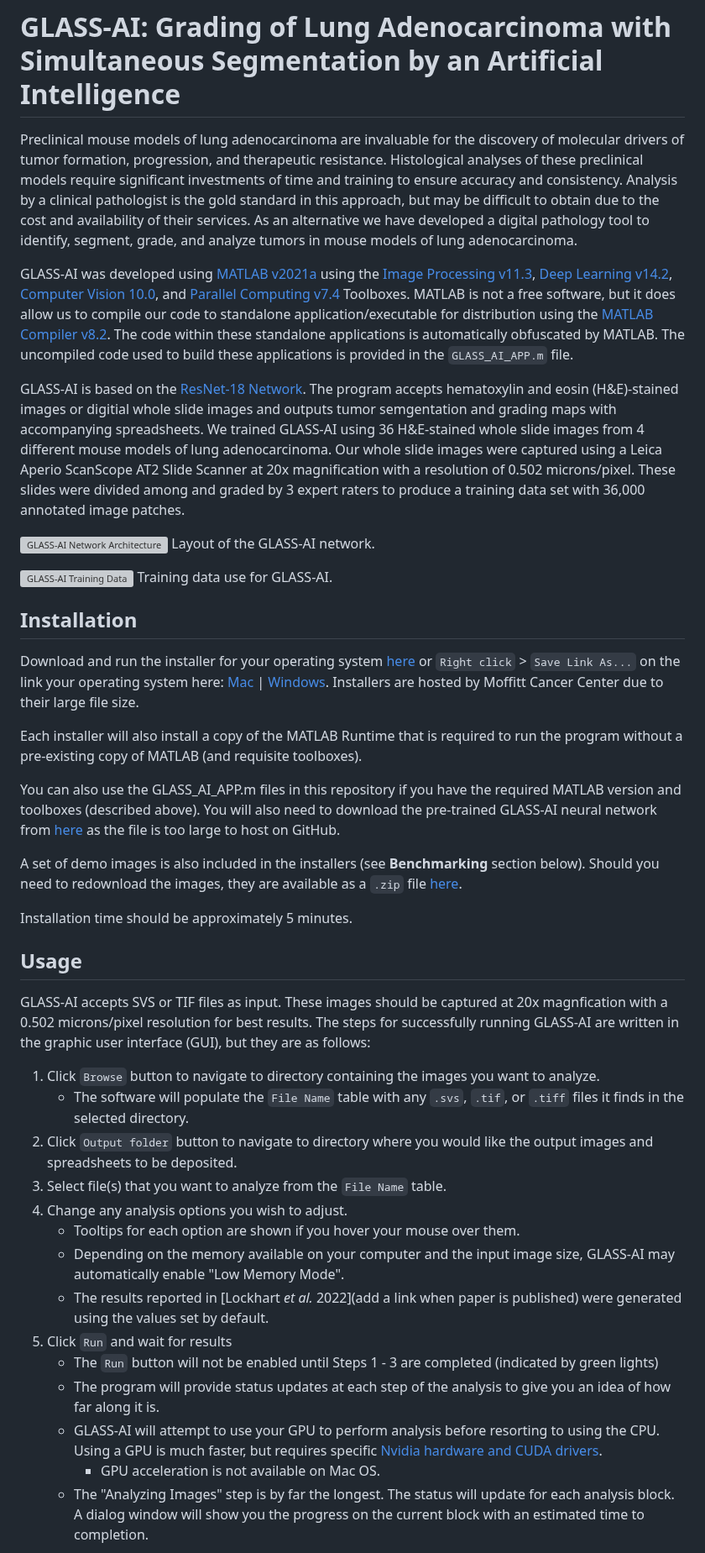
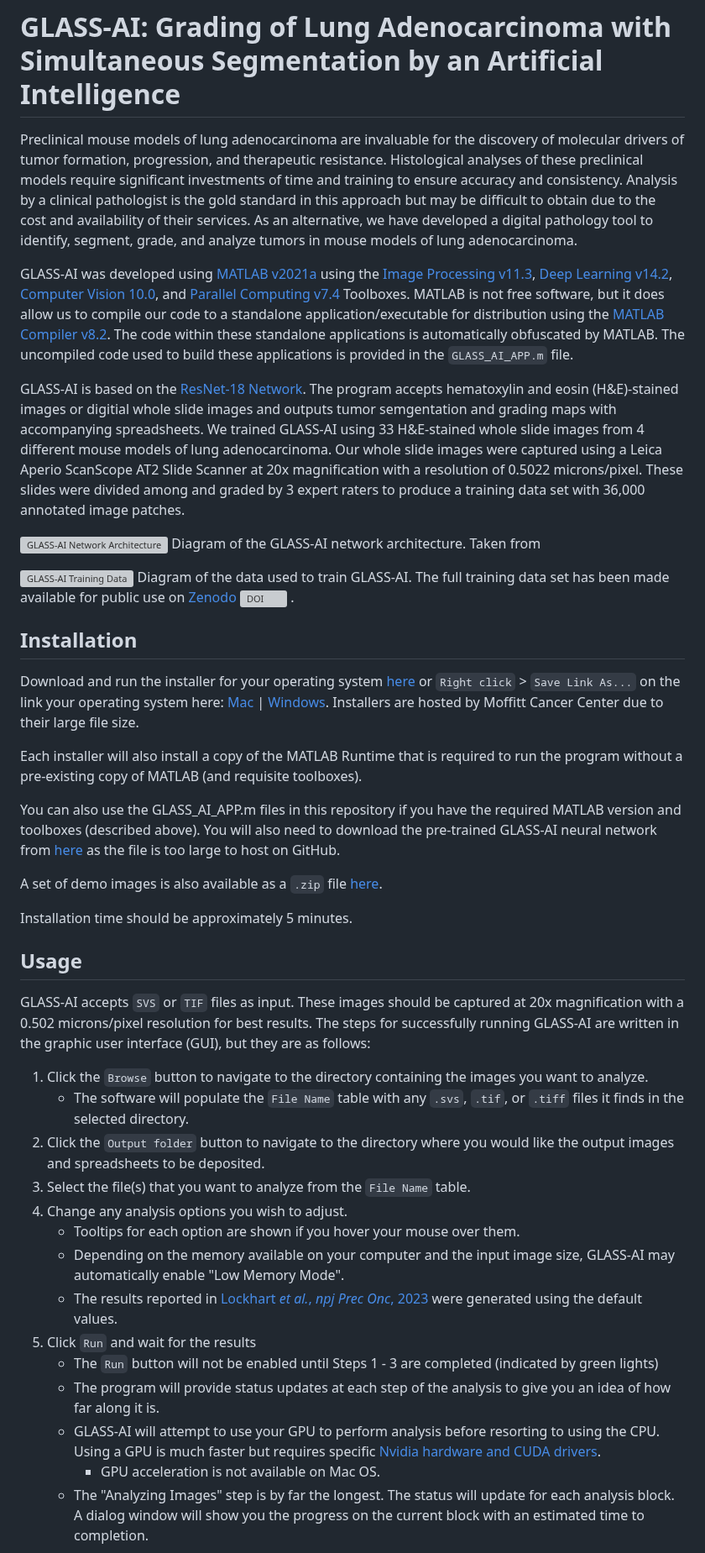
Before and after one commit to jlockhar/GLASS-AI, a Markdown page: README.md, the part around one of its changes. Shown at 84% size. Drawn GitHub-style; grey boxes are pictures that could not be loaded.

```diff
--- a/README.md
+++ b/README.md
@@ -1,16 +1,17 @@
 # GLASS-AI: Grading of Lung Adenocarcinoma with Simultaneous Segmentation by an Artificial Intelligence
 
-Preclinical mouse models of lung adenocarcinoma are invaluable for the discovery of molecular drivers of tumor formation, progression, and therapeutic resistance. Histological analyses of these preclinical models require significant investments of time and training to ensure accuracy and consistency. Analysis by a clinical pathologist is the gold standard in this approach, but may be difficult to obtain due to the cost and availability of their services. As an alternative we have developed a digital pathology tool to identify, segment, grade, and analyze tumors in mouse models of lung adenocarcinoma.
+Preclinical mouse models of lung adenocarcinoma are invaluable for the discovery of molecular drivers of tumor formation, progression, and therapeutic resistance. Histological analyses of these preclinical models require significant investments of time and training to ensure accuracy and consistency. Analysis by a clinical pathologist is the gold standard in this approach but may be difficult to obtain due to the cost and availability of their services. As an alternative, we have developed a digital pathology tool to identify, segment, grade, and analyze tumors in mouse models of lung adenocarcinoma.
 
-GLASS-AI was developed using [MATLAB v2021a](https://www.mathworks.com/products/matlab.html) using the [Image Processing v11.3](https://www.mathworks.com/products/image.html), [Deep Learning v14.2](https://www.mathworks.com/products/deep-learning.html), [Computer Vision 10.0](https://www.mathworks.com/products/computer-vision.html), and [Parallel Computing v7.4](https://www.mathworks.com/products/parallel-computing.html) Toolboxes. MATLAB is not a free software, but it does allow us to compile our code to standalone application/executable for distribution using the [MATLAB Compiler v8.2](https://www.mathworks.com/products/compiler.html). The code within these standalone applications is automatically obfuscated by MATLAB. The uncompiled code used to build these applications is provided in the `GLASS_AI_APP.m` file.
+GLASS-AI was developed using [MATLAB v2021a](https://www.mathworks.com/products/matlab.html) using the [Image Processing v11.3](https://www.mathworks.com/products/image.html), [Deep Learning v14.2](https://www.mathworks.com/products/deep-learning.html), [Computer Vision 10.0](https://www.mathworks.com/products/computer-vision.html), and [Parallel Computing v7.4](https://www.mathworks.com/products/parallel-computing.html) Toolboxes. MATLAB is not free software, but it does allow us to compile our code to a standalone application/executable for distribution using the [MATLAB Compiler v8.2](https://www.mathworks.com/products/compiler.html). The code within these standalone applications is automatically obfuscated by MATLAB. The uncompiled code used to build these applications is provided in the `GLASS_AI_APP.m` file.
 
-GLASS-AI is based on the [ResNet-18 Network](https://www.mathworks.com/matlabcentral/fileexchange/68261-deep-learning-toolbox-model-for-resnet-18-network). The program accepts hematoxylin and eosin (H&E)-stained images or digitial whole slide images and outputs tumor semgentation and grading maps with accompanying spreadsheets. We trained GLASS-AI using 36 H&E-stained whole slide images from 4 different mouse models of lung adenocarcinoma. Our whole slide images were captured using a Leica Aperio ScanScope AT2 Slide Scanner at 20x magnification with a resolution of 0.502 microns/pixel. These slides were divided among and graded by 3 expert raters to produce a training data set with 36,000 annotated image patches.
+GLASS-AI is based on the [ResNet-18 Network](https://www.mathworks.com/matlabcentral/fileexchange/68261-deep-learning-toolbox-model-for-resnet-18-network). The program accepts hematoxylin and eosin (H&E)-stained images or digitial whole slide images and outputs tumor semgentation and grading maps with accompanying spreadsheets. We trained GLASS-AI using 33 H&E-stained whole slide images from 4 different mouse models of lung adenocarcinoma. Our whole slide images were captured using a Leica Aperio ScanScope AT2 Slide Scanner at 20x magnification with a resolution of 0.5022 microns/pixel. These slides were divided among and graded by 3 expert raters to produce a training data set with 36,000 annotated image patches.
 
 ![GLASS-AI Network Architecture](https://user-images.githubusercontent.com/43050409/141231551-a65dc8c0-5cd9-4cdc-8488-9b95a634e948.png)
-Layout of the GLASS-AI network.
+Diagram of the GLASS-AI network architecture. Taken from
 
 ![GLASS-AI Training Data](https://user-images.githubusercontent.com/43050409/141231991-ebf9389e-086c-4fef-86d9-dfec65c08b4a.png)
-Training data use for GLASS-AI.
+Diagram of the data used to train GLASS-AI. The full training data set has been made available for public use on [Zenodo](doi.org/10.5281/zenodo.7967749) [![DOI](https://zenodo.org/badge/DOI/10.5281/zenodo.7967749.svg)](https://doi.org/10.5281/zenodo.7967749)
+.
 
 ## Installation
 Download and run the installer for your operating system [here](http://timex.moffitt.org/GLASS-AI/) or `Right click` > `Save Link As...` on the link your operating system here: [Mac](http://timex.moffitt.org/GLASS-AI/Installers/GLASS-AI_installer_Mac.app.zip)  |  [Windows](http://timex.moffitt.org/GLASS-AI/Installers/GLASS_AI_Installer_Win.zip). Installers are hosted by Moffitt Cancer Center due to their large file size.
@@ -19,25 +20,25 @@ Each installer will also install a copy of the MATLAB Runtime that is required t
 
 You can also use the GLASS_AI_APP.m files in this repository if you have the required MATLAB version and toolboxes (described above). You will also need to download the pre-trained GLASS-AI neural network from [here](http://timex.moffitt.org/GLASS-AI/Resources/Net/) as the file is too large to host on GitHub.
 
-A set of demo images is also included in the installers (see **Benchmarking** section below). Should you need to redownload the images, they are available as a `.zip` file [here](http://timex.moffitt.org/GLASS-AI/Resources/Demo_images/).
+A set of demo images is also available as a `.zip` file [here](http://timex.moffitt.org/GLASS-AI/Resources/Demo_images/).
 
 Installation time should be approximately 5 minutes.
 
 ## Usage
-GLASS-AI accepts SVS or TIF files as input. These images should be captured at 20x magnfication with a 0.502 microns/pixel resolution for best results.
+GLASS-AI accepts `SVS` or `TIF` files as input. These images should be captured at 20x magnification with a 0.502 microns/pixel resolution for best results.
 The steps for successfully running GLASS-AI are written in the graphic user interface (GUI), but they are as follows:
-1. Click `Browse` button to navigate to directory containing the images you want to analyze.
+1. Click the `Browse` button to navigate to the directory containing the images you want to analyze.
    - The software will populate the `File Name` table with any `.svs`, `.tif`, or `.tiff` files it finds in the selected directory.
-2. Click `Output folder` button to navigate to directory where you would like the output images and spreadsheets to be deposited.
-3. Select file(s) that you want to analyze from the `File Name` table.
+2. Click the `Output folder` button to navigate to the directory where you would like the output images and spreadsheets to be deposited.
+3. Select the file(s) that you want to analyze from the `File Name` table.
 4. Change any analysis options you wish to adjust.
    - Tooltips for each option are shown if you hover your mouse over them.
    - Depending on the memory available on your computer and the input image size, GLASS-AI may automatically enable "Low Memory Mode".
-   - The results reported in [Lockhart *et al.* 2022](add a link when paper is published) were generated using the values set by default.
-5.  Click `Run` and wait for results
+   - The results reported in [Lockhart *et al.*, *npj Prec Onc*, 2023](https://doi.org/10.1038/s41698-023-00419-3) were generated using the default values.
+5.  Click `Run` and wait for the results
     - The `Run` button will not be enabled until Steps 1 - 3 are completed (indicated by green lights)
     - The program will provide status updates at each step of the analysis to give you an idea of how far along it is.
-    - GLASS-AI will attempt to use your GPU to perform analysis before resorting to using the CPU. Using a GPU is much faster, but requires specific [Nvidia hardware and CUDA drivers](https://www.mathworks.com/help/parallel-computing/gpu-support-by-release.html).
+    - GLASS-AI will attempt to use your GPU to perform analysis before resorting to using the CPU. Using a GPU is much faster but requires specific [Nvidia hardware and CUDA drivers](https://www.mathworks.com/help/parallel-computing/gpu-support-by-release.html).
       - GPU acceleration is not available on Mac OS.
     - The "Analyzing Images" step is by far the longest. The status will update for each analysis block. A dialog window will show you the progress on the current block with an estimated time to completion.
 
```
Also changed, not shown: other parts of README.md (+3 -3 lines).
